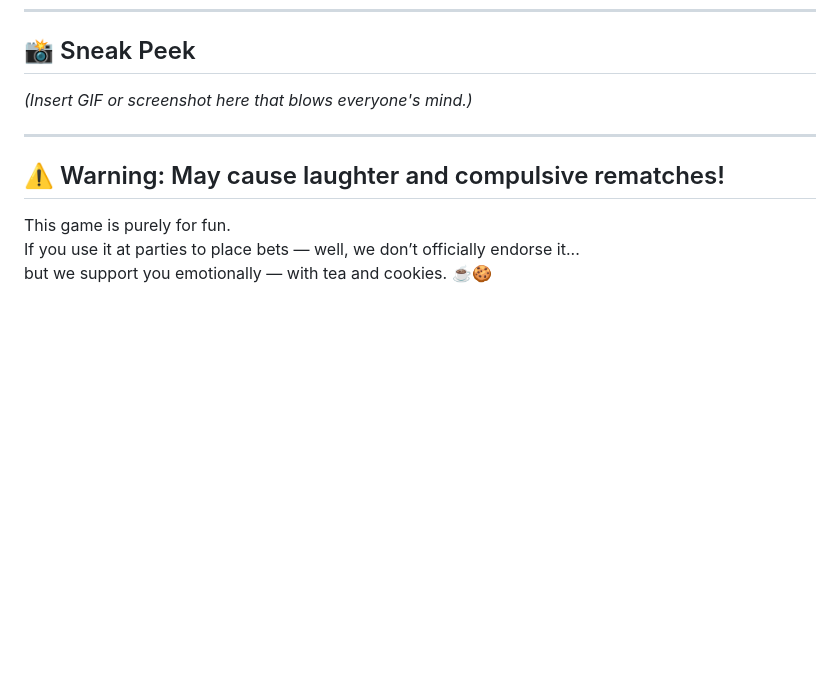
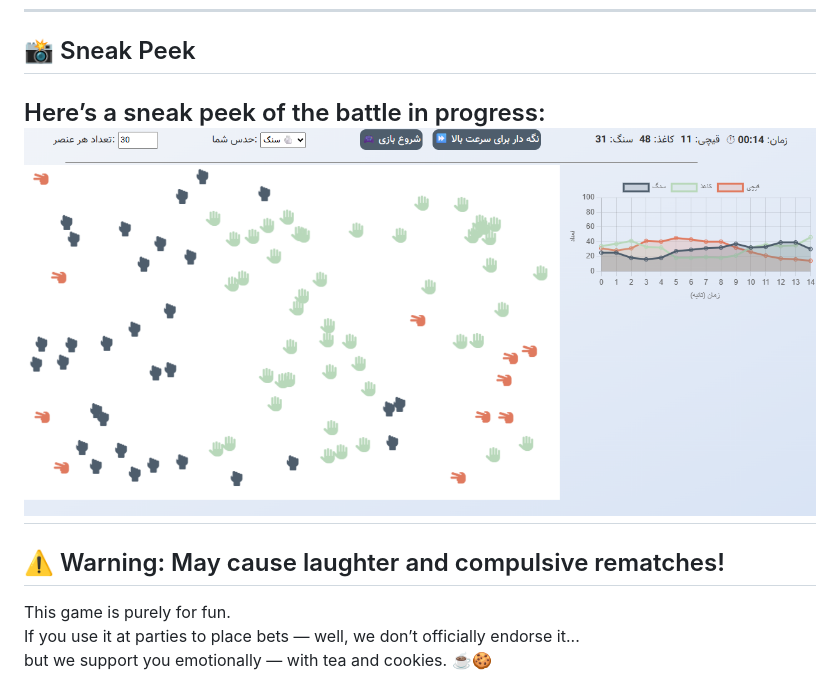
Before and after one commit to changizyv/rock-paper-scissors-simulator, a Markdown page: README.md, the part around the change. Drawn GitHub-style; blank space fills up the shorter version.

```diff
--- a/README.md
+++ b/README.md
@@ -23,8 +23,8 @@ Fair warning though: this game is addictive!
 
 ## 📸 Sneak Peek
 
-_(Insert GIF or screenshot here that blows everyone's mind.)_
-
+Here’s a sneak peek of the battle in progress:
+![Gameplay Snapshot](Screenshot.png "A glimpse of the epic Rock, Paper, Scissors war!")
 ---
 
 ## ⚠️ Warning: May cause laughter and compulsive rematches!
```
